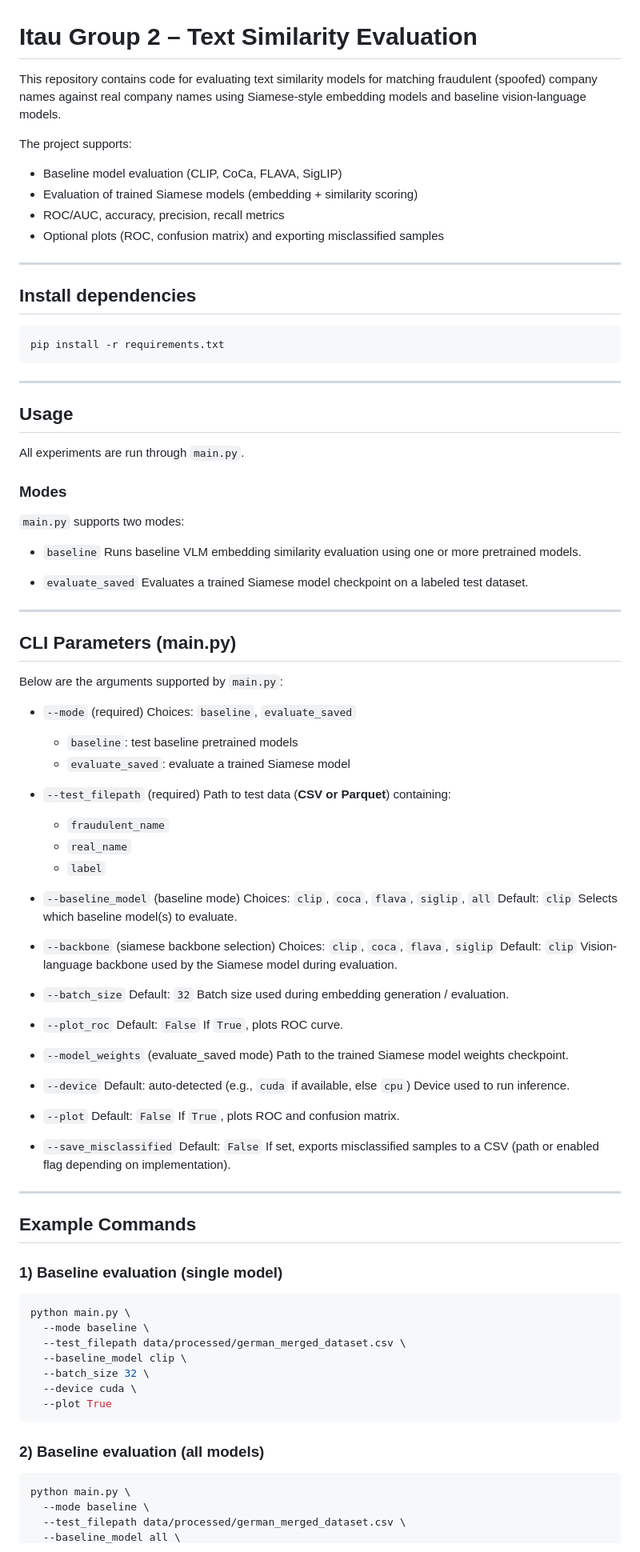
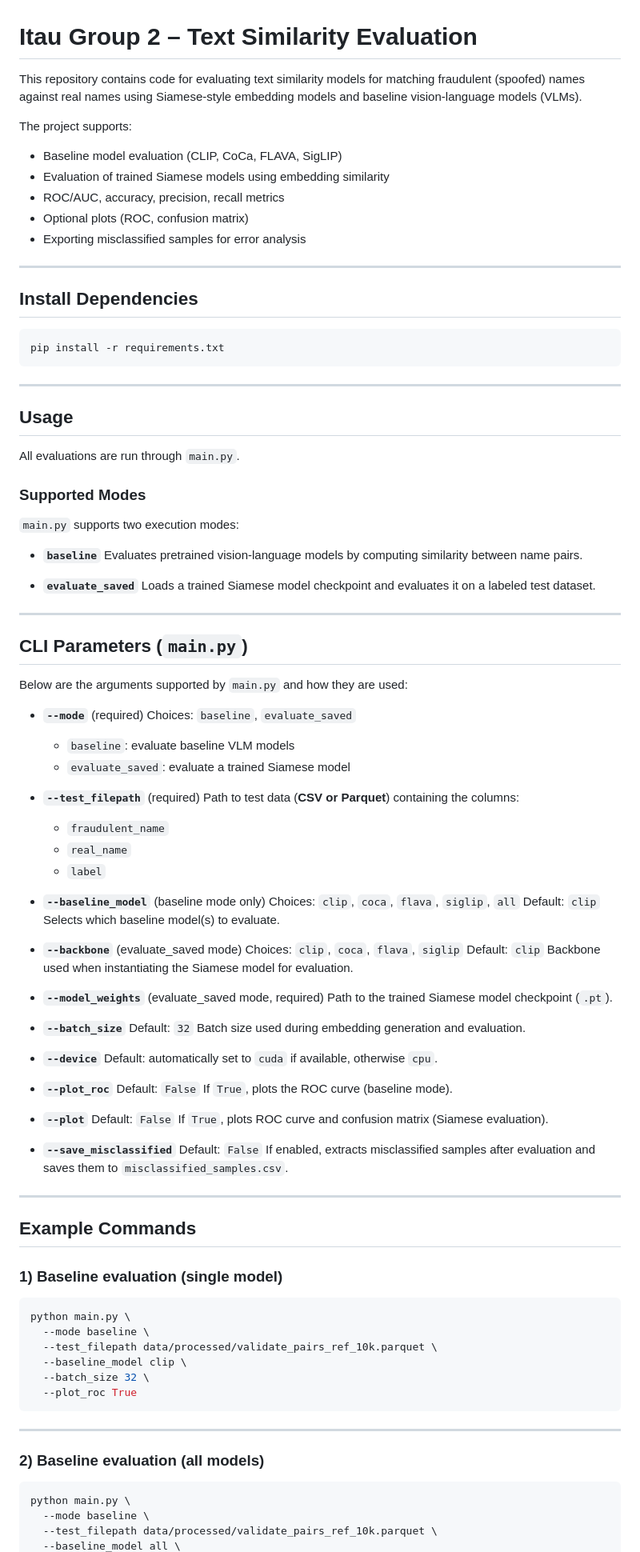
Before and after one commit to hailbee/Itau-group-2, a Markdown page: README.md, the part around one of its changes. Shown at 80% size. Rendered like a GitHub page.

Commit message:
Revise README for clarity and detail
Updated README to clarify project details, usage, and CLI parameters.

````diff
--- a/README.md
+++ b/README.md
@@ -1,19 +1,20 @@
 # Itau Group 2 – Text Similarity Evaluation
 
 This repository contains code for evaluating text similarity models for matching
-fraudulent (spoofed) company names against real company names using Siamese-style
-embedding models and baseline vision-language models.
+fraudulent (spoofed) names against real names using Siamese-style embedding models
+and baseline vision-language models (VLMs).
 
 The project supports:
 
 * Baseline model evaluation (CLIP, CoCa, FLAVA, SigLIP)
-* Evaluation of trained Siamese models (embedding + similarity scoring)
+* Evaluation of trained Siamese models using embedding similarity
 * ROC/AUC, accuracy, precision, recall metrics
-* Optional plots (ROC, confusion matrix) and exporting misclassified samples
+* Optional plots (ROC, confusion matrix)
+* Exporting misclassified samples for error analysis
 
 ---
 
-## Install dependencies
+## Install Dependencies
 
 ```bash
 pip install -r requirements.txt
@@ -23,69 +24,69 @@ pip install -r requirements.txt
 
 ## Usage
 
-All experiments are run through `main.py`.
+All evaluations are run through `main.py`.
 
-### Modes
+### Supported Modes
 
-`main.py` supports two modes:
+`main.py` supports two execution modes:
 
-* `baseline`
-  Runs baseline VLM embedding similarity evaluation using one or more pretrained models.
+* **`baseline`**
+  Evaluates pretrained vision-language models by computing similarity between name pairs.
 
-* `evaluate_saved`
-  Evaluates a trained Siamese model checkpoint on a labeled test dataset.
+* **`evaluate_saved`**
+  Loads a trained Siamese model checkpoint and evaluates it on a labeled test dataset.
 
 ---
 
-## CLI Parameters (main.py)
+## CLI Parameters (`main.py`)
 
-Below are the arguments supported by `main.py`:
+Below are the arguments supported by `main.py` and how they are used:
 
-* `--mode` (required)
+* **`--mode`** (required)
   Choices: `baseline`, `evaluate_saved`
 
-  * `baseline`: test baseline pretrained models
+  * `baseline`: evaluate baseline VLM models
   * `evaluate_saved`: evaluate a trained Siamese model
 
-* `--test_filepath` (required)
-  Path to test data (**CSV or Parquet**) containing:
+* **`--test_filepath`** (required)
+  Path to test data (**CSV or Parquet**) containing the columns:
 
   * `fraudulent_name`
   * `real_name`
   * `label`
 
-* `--baseline_model` (baseline mode)
+* **`--baseline_model`** (baseline mode only)
   Choices: `clip`, `coca`, `flava`, `siglip`, `all`
   Default: `clip`
   Selects which baseline model(s) to evaluate.
 
-* `--backbone` (siamese backbone selection)
+* **`--backbone`** (evaluate_saved mode)
   Choices: `clip`, `coca`, `flava`, `siglip`
   Default: `clip`
-  Vision-language backbone used by the Siamese model during evaluation.
+  Backbone used when instantiating the Siamese model for evaluation.
 
-* `--batch_size`
+* **`--model_weights`** (evaluate_saved mode, required)
+  Path to the trained Siamese model checkpoint (`.pt`).
+
+* **`--batch_size`**
   Default: `32`
-  Batch size used during embedding generation / evaluation.
+  Batch size used during embedding generation and evaluation.
 
-* `--plot_roc`
+* **`--device`**
+  Default: automatically set to `cuda` if available, otherwise `cpu`.
+
+* **`--plot_roc`**
   Default: `False`
-  If `True`, plots ROC curve.
+  If `True`, plots the ROC curve (baseline mode).
 
-* `--model_weights` (evaluate_saved mode)
-  Path to the trained Siamese model weights checkpoint.
+* **`--plot`**
+  Default: `False`
+  If `True`, plots ROC curve and confusion matrix (Siamese evaluation).
 
-* `--device`
-  Default: auto-detected (e.g., `cuda` if available, else `cpu`)
-  Device used to run inference.
-
-* `--plot`
+* **`--save_misclassified`**
   Default: `False`
-  If `True`, plots ROC and confusion matrix.
-
-* `--save_misclassified`
-  Default: `False`
-  If set, exports misclassified samples to a CSV (path or enabled flag depending on implementation).
+  If enabled, extracts misclassified samples after evaluation and saves them to
+  `misclassified_samples.csv`.
 
 ---
 
@@ -96,17 +97,18 @@ Below are the arguments supported by `main.py`:
 ```bash
 python main.py \
   --mode baseline \
-  --test_filepath data/processed/german_merged_dataset.csv \
+  --test_filepath data/processed/validate_pairs_ref_10k.parquet \
   --baseline_model clip \
   --batch_size 32 \
-  --device cuda \
-  --plot True
+  --plot_roc True
 ```
+
+---
 
 ### 2) Baseline evaluation (all models)
 
 ```bash
 python main.py \
   --mode baseline \
-  --test_filepath data/processed/german_merged_dataset.csv \
+  --test_filepath data/processed/validate_pairs_ref_10k.parquet \
   --baseline_model all \
````
Also changed, not shown: other parts of README.md (+13 -14 lines).
